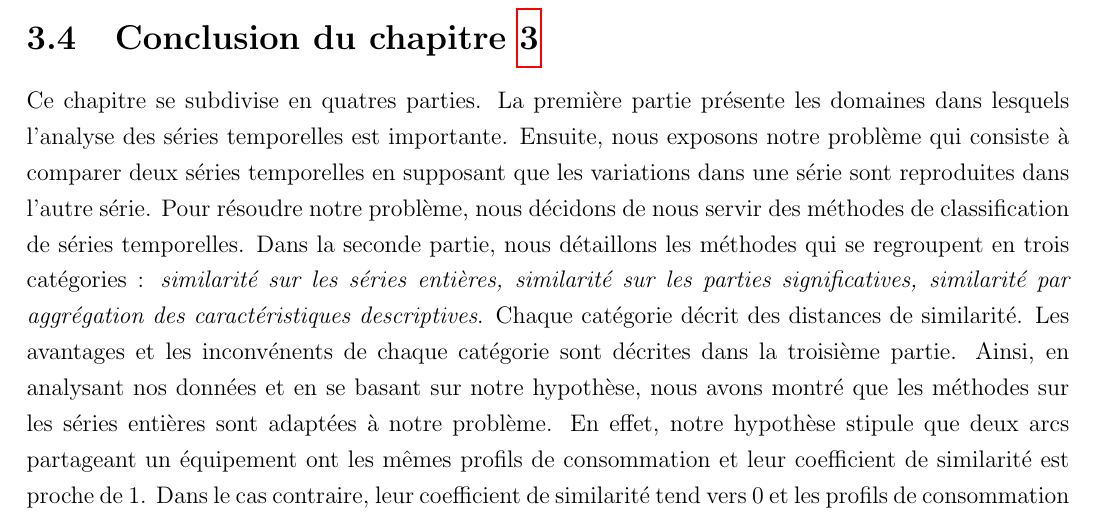
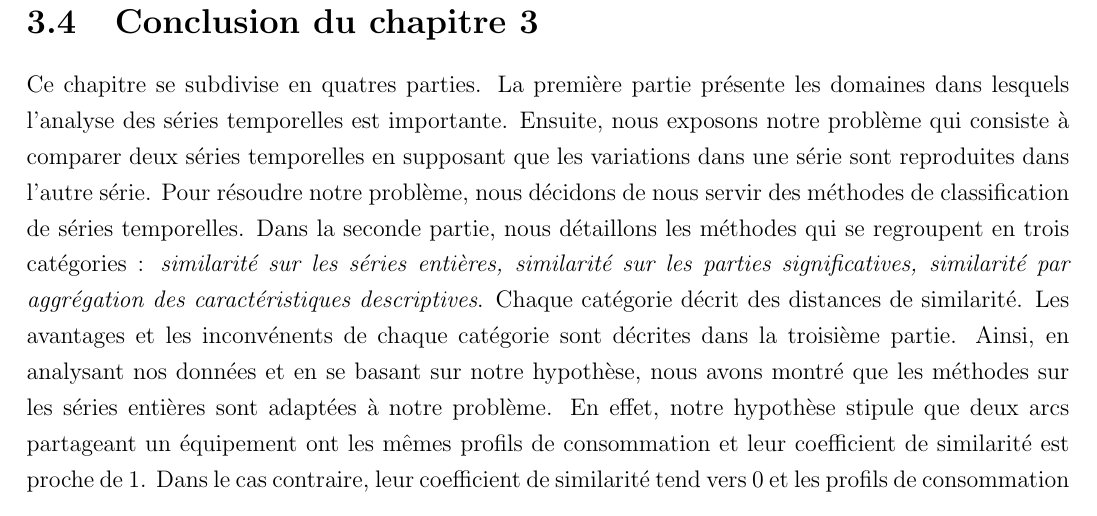
Before and after one commit to zartwilly/correctionManuscrit, a LaTeX book (fusion_chapitres.tex, which reads timeSeries/timeSeriesV1.tex): part of page 59 of 144, cut so that both start at the same text. Compiled offline with pdfLaTeX.

Commit message:
chapitre3: entete de page contenant le numero du chapitre dans le paragraphe conclusion.

```diff
--- a/timeSeries/timeSeriesV1.tex
+++ b/timeSeries/timeSeriesV1.tex
@@ -46,5 +46,6 @@ Nous allons pr\'esenter les principales m\'ethodes de calcul de similarit\'e qui
 %		\input{calculDistance}
 	\subsection{R\'esultats sur des donn\'ees r\'eelles}
 		\input{ResultatsCorrelationChamplan}
-\section{Conclusion du chapitre \ref{timeSeries}}
+%\section{Conclusion du chapitre \ref{timeSeries}}
+\section{Conclusion du chapitre 3}
 	\input{conclusionChapitre}
```
